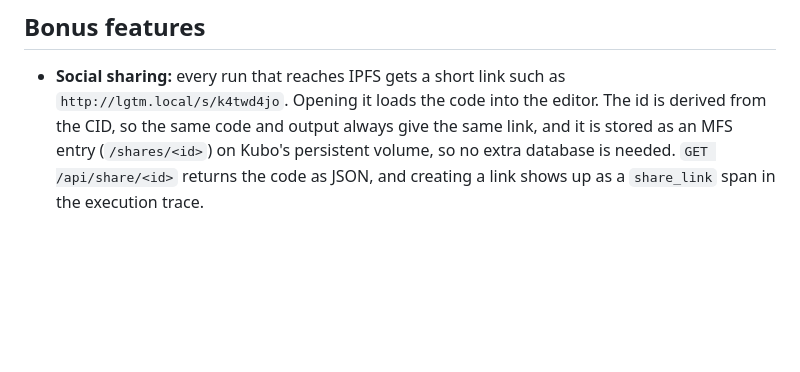
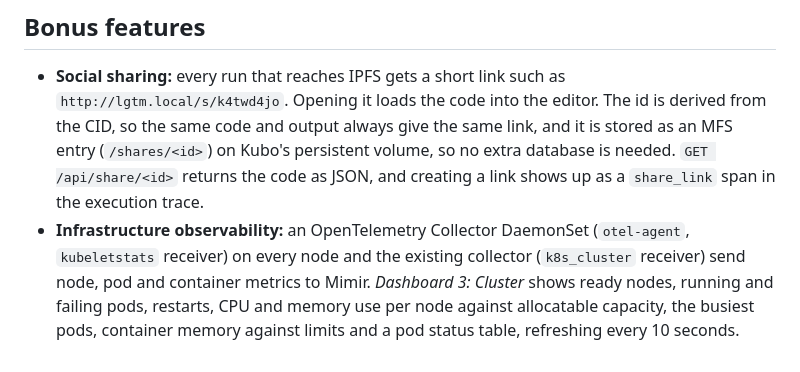
Before and after one commit to viceda-s/ft_lgtm, a Markdown page: README.md, the part around the change. Drawn GitHub-style; blank space fills up the shorter version.

Commit message:
docs(readme): document the infrastructure observability bonus

```diff
--- a/README.md
+++ b/README.md
@@ -57,3 +57,4 @@ The k3d load balancer publishes Kubo's swarm port (4001, TCP and UDP) on the VM;
 ## Bonus features
 
 - **Social sharing:** every run that reaches IPFS gets a short link such as `http://lgtm.local/s/k4twd4jo`. Opening it loads the code into the editor. The id is derived from the CID, so the same code and output always give the same link, and it is stored as an MFS entry (`/shares/<id>`) on Kubo's persistent volume, so no extra database is needed. `GET /api/share/<id>` returns the code as JSON, and creating a link shows up as a `share_link` span in the execution trace.
+- **Infrastructure observability:** an OpenTelemetry Collector DaemonSet (`otel-agent`, `kubeletstats` receiver) on every node and the existing collector (`k8s_cluster` receiver) send node, pod and container metrics to Mimir. *Dashboard 3: Cluster* shows ready nodes, running and failing pods, restarts, CPU and memory use per node against allocatable capacity, the busiest pods, container memory against limits and a pod status table, refreshing every 10 seconds.
```
